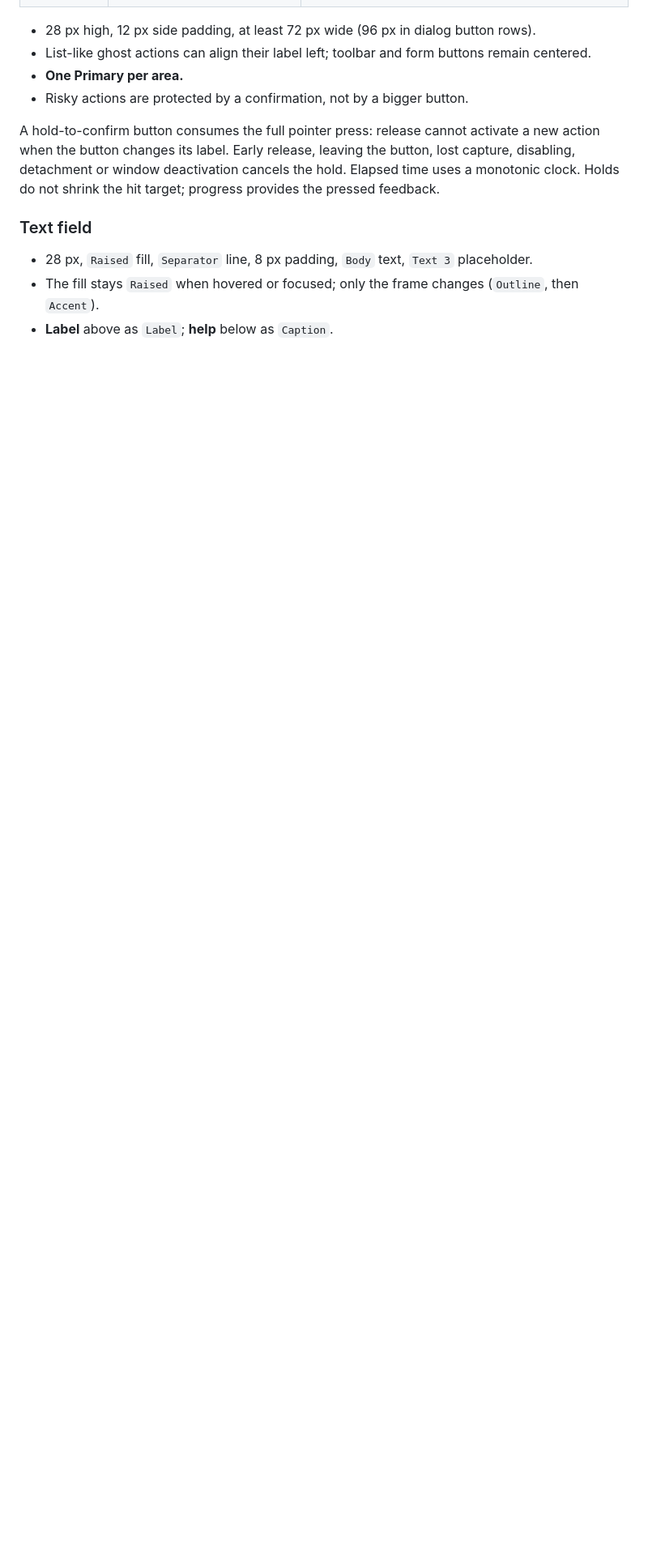
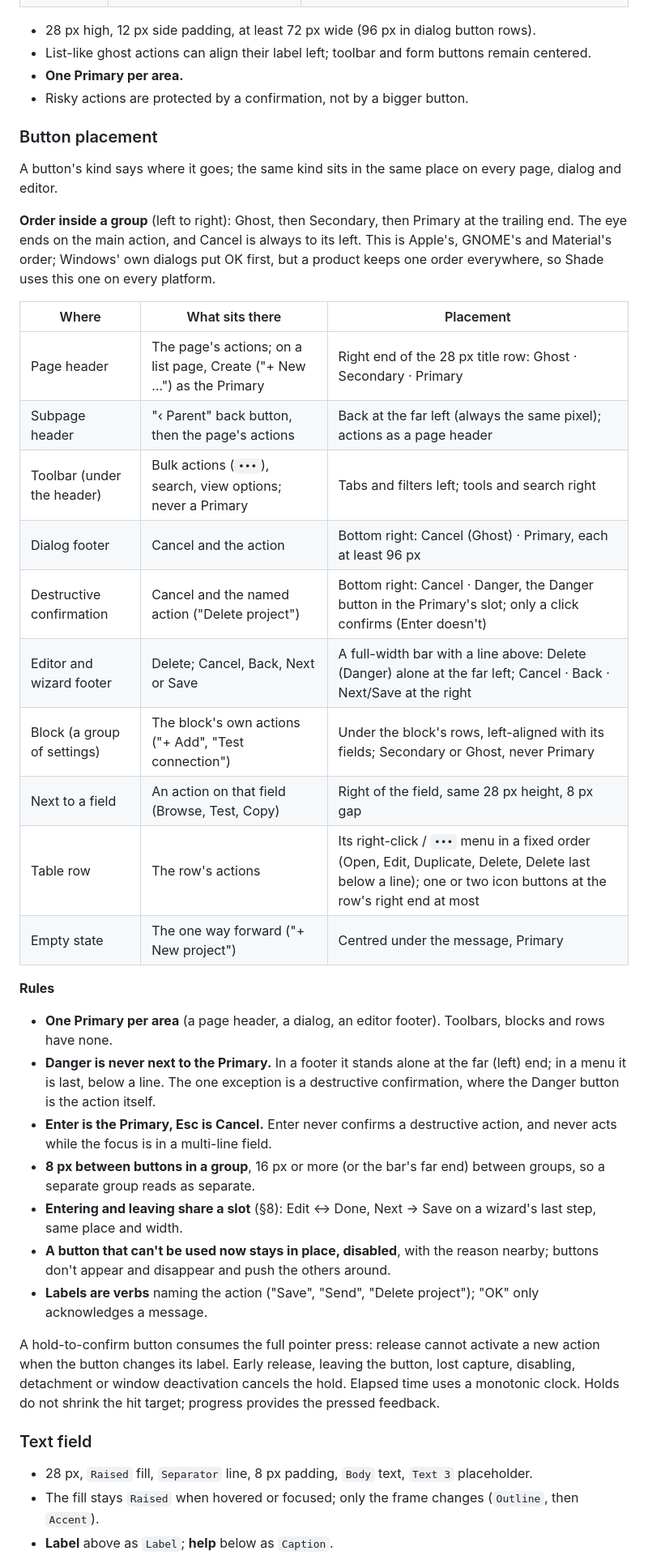
Before and after one commit to jurasekdominik/shade, a Markdown page: docs/DESIGN_SYSTEM.md, the part around one of its changes. Shown at 81% size. Drawn GitHub-style; blank space fills up the shorter version.

Commit message:
Draft: §6 Button placement, where each kind of button goes (local, for review)
One section that ties a button's kind to its place: order inside a group (Ghost,
Secondary, Primary last), a table of places (page and subpage header, toolbar,
dialog footer, destructive confirmation, editor footer, block, beside a field,
table row, empty state) and the rules (one Primary per area, Danger never next to
it, Enter/Esc, spacing, shared slots, disabled not hidden, verb labels). Gathers
what §6, §8 and §9 already said; the Dialogs bullet points to it.

```diff
--- a/docs/DESIGN_SYSTEM.md
+++ b/docs/DESIGN_SYSTEM.md
@@ -135,6 +135,41 @@ Each component has exactly one implementation, and a gallery screen shows every
 - List-like ghost actions can align their label left; toolbar and form buttons remain centered.
 - **One Primary per area.**
 - Risky actions are protected by a confirmation, not by a bigger button.
+
+### Button placement
+
+A button's kind says where it goes; the same kind sits in the same place on every page, dialog and editor.
+
+**Order inside a group** (left to right): Ghost, then Secondary, then Primary at the trailing end. The eye ends on the
+main action, and Cancel is always to its left. This is Apple's, GNOME's and Material's order; Windows' own dialogs put
+OK first, but a product keeps one order everywhere, so Shade uses this one on every platform.
+
+| Where | What sits there | Placement |
+| --- | --- | --- |
+| Page header | The page's actions; on a list page, Create ("+ New …") as the Primary | Right end of the 28 px title row: Ghost · Secondary · Primary |
+| Subpage header | "‹ Parent" back button, then the page's actions | Back at the far left (always the same pixel); actions as a page header |
+| Toolbar (under the header) | Bulk actions (`•••`), search, view options; never a Primary | Tabs and filters left; tools and search right |
+| Dialog footer | Cancel and the action | Bottom right: Cancel (Ghost) · Primary, each at least 96 px |
+| Destructive confirmation | Cancel and the named action ("Delete project") | Bottom right: Cancel · Danger, the Danger button in the Primary's slot; only a click confirms (Enter doesn't) |
+| Editor and wizard footer | Delete; Cancel, Back, Next or Save | A full-width bar with a line above: Delete (Danger) alone at the far left; Cancel · Back · Next/Save at the right |
+| Block (a group of settings) | The block's own actions ("+ Add", "Test connection") | Under the block's rows, left-aligned with its fields; Secondary or Ghost, never Primary |
+| Next to a field | An action on that field (Browse, Test, Copy) | Right of the field, same 28 px height, 8 px gap |
+| Table row | The row's actions | Its right-click / `•••` menu in a fixed order (Open, Edit, Duplicate, Delete, Delete last below a line); one or two icon buttons at the row's right end at most |
+| Empty state | The one way forward ("+ New project") | Centred under the message, Primary |
+
+**Rules**
+
+- **One Primary per area** (a page header, a dialog, an editor footer). Toolbars, blocks and rows have none.
+- **Danger is never next to the Primary.** In a footer it stands alone at the far (left) end; in a menu it is last,
+  below a line. The one exception is a destructive confirmation, where the Danger button is the action itself.
+- **Enter is the Primary, Esc is Cancel.** Enter never confirms a destructive action, and never acts while the focus
+  is in a multi-line field.
+- **8 px between buttons in a group**, 16 px or more (or the bar's far end) between groups, so a separate group reads
+  as separate.
+- **Entering and leaving share a slot** (§8): Edit ↔ Done, Next → Save on a wizard's last step, same place and width.
+- **A button that can't be used now stays in place, disabled**, with the reason nearby; buttons don't appear and
+  disappear and push the others around.
+- **Labels are verbs** naming the action ("Save", "Send", "Delete project"); "OK" only acknowledges a message.
 
 A hold-to-confirm button consumes the full pointer press: release cannot activate a new action when the button changes
 its label. Early release, leaving the button, lost capture, disabling, detachment or window deactivation cancels the hold.
```
Also changed, not shown: other parts of docs/DESIGN_SYSTEM.md (+1 -1 lines).
